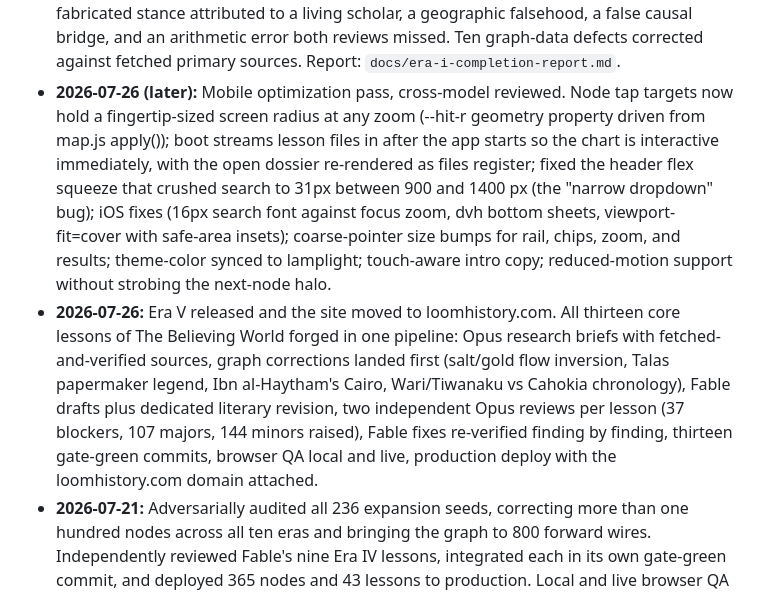
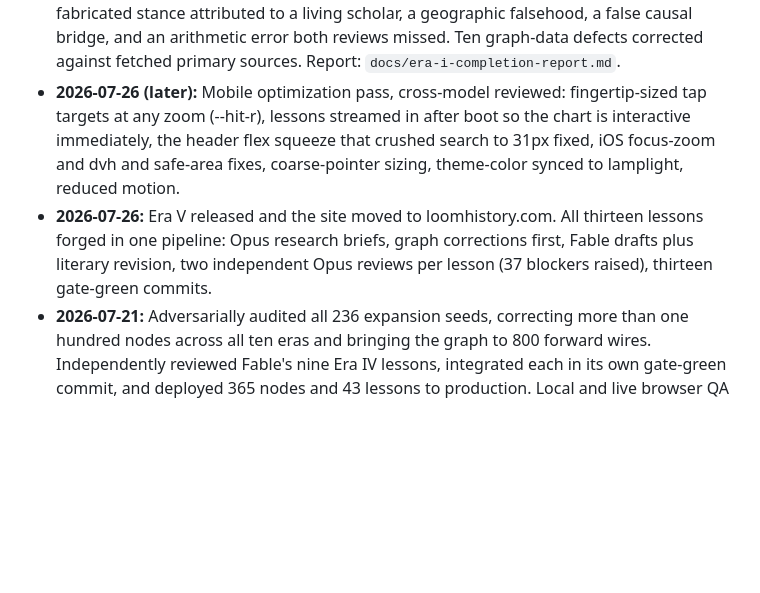
Before and after one commit to Jason-Latz/loom, a Markdown page: CLAUDE.md, the part around the change. Rendered like a GitHub page; blank space fills up the shorter version.

Commit message:
docs: compress two change-log entries back under the line cap
Co-Authored-By: Claude Fable 5 <noreply@anthropic.com>

```diff
--- a/CLAUDE.md
+++ b/CLAUDE.md
@@ -161,25 +161,15 @@ lessons into it.
   living scholar, a geographic falsehood, a false causal bridge, and an
   arithmetic error both reviews missed. Ten graph-data defects corrected against
   fetched primary sources. Report: `docs/era-i-completion-report.md`.
-- **2026-07-26 (later):** Mobile optimization pass, cross-model reviewed. Node
-  tap targets now hold a fingertip-sized screen radius at any zoom (--hit-r
-  geometry property driven from map.js apply()); boot streams lesson files in
-  after the app starts so the chart is interactive immediately, with the open
-  dossier re-rendered as files register; fixed the header flex squeeze that
-  crushed search to 31px between 900 and 1400 px (the "narrow dropdown" bug);
-  iOS fixes (16px search font against focus zoom, dvh bottom sheets,
-  viewport-fit=cover with safe-area insets); coarse-pointer size bumps for
-  rail, chips, zoom, and results; theme-color synced to lamplight; touch-aware
-  intro copy; reduced-motion support without strobing the next-node halo.
+- **2026-07-26 (later):** Mobile optimization pass, cross-model reviewed:
+  fingertip-sized tap targets at any zoom (--hit-r), lessons streamed in after
+  boot so the chart is interactive immediately, the header flex squeeze that
+  crushed search to 31px fixed, iOS focus-zoom and dvh and safe-area fixes,
+  coarse-pointer sizing, theme-color synced to lamplight, reduced motion.
 - **2026-07-26:** Era V released and the site moved to loomhistory.com. All
-  thirteen core lessons of The Believing World forged in one pipeline: Opus
-  research briefs with fetched-and-verified sources, graph corrections landed
-  first (salt/gold flow inversion, Talas papermaker legend, Ibn al-Haytham's
-  Cairo, Wari/Tiwanaku vs Cahokia chronology), Fable drafts plus dedicated
-  literary revision, two independent Opus reviews per lesson (37 blockers,
-  107 majors, 144 minors raised), Fable fixes re-verified finding by finding,
-  thirteen gate-green commits, browser QA local and live, production deploy
-  with the loomhistory.com domain attached.
+  thirteen lessons forged in one pipeline: Opus research briefs, graph
+  corrections first, Fable drafts plus literary revision, two independent Opus
+  reviews per lesson (37 blockers raised), thirteen gate-green commits.
 - **2026-07-21:** Adversarially audited all 236 expansion seeds, correcting
   more than one hundred nodes across all ten eras and bringing the graph to 800
   forward wires. Independently reviewed Fable's nine Era IV lessons, integrated
```
